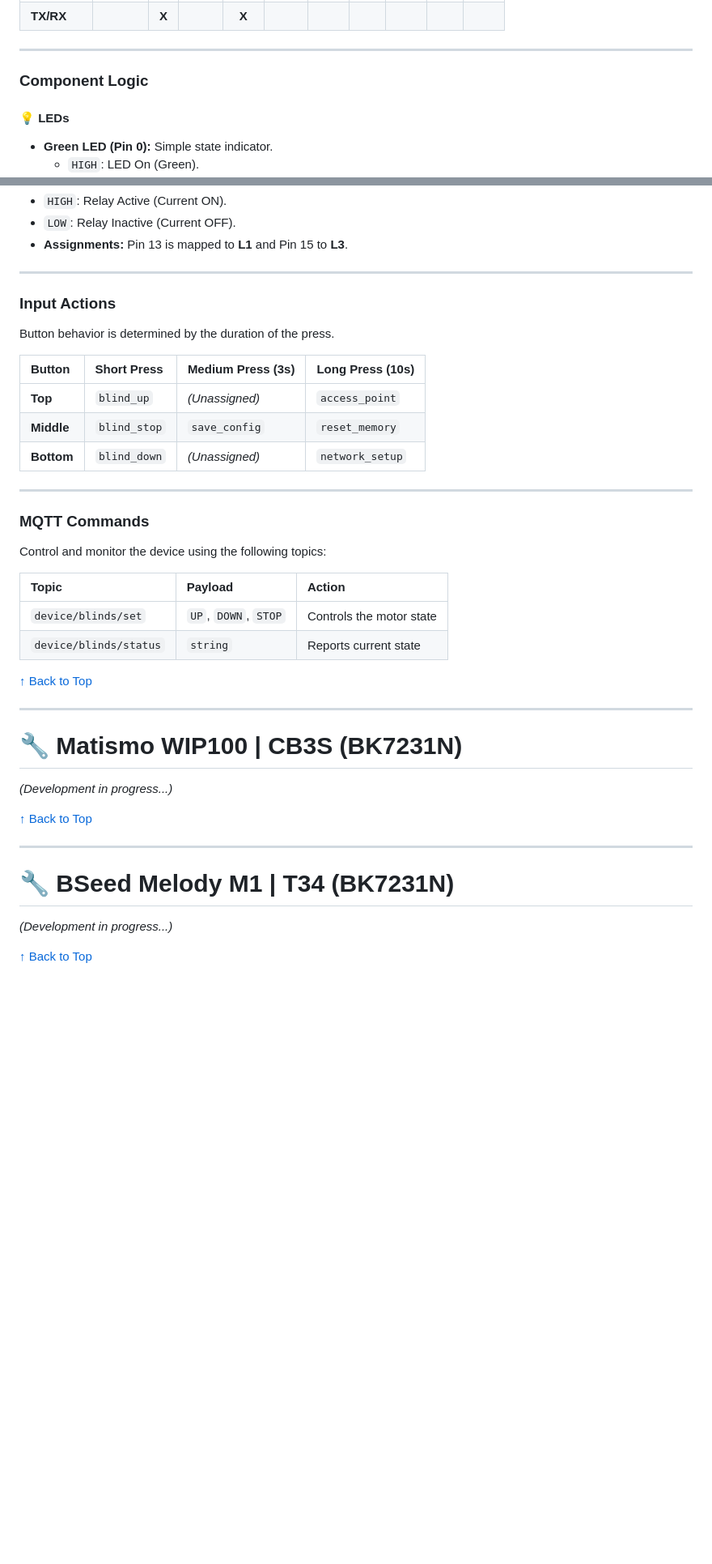
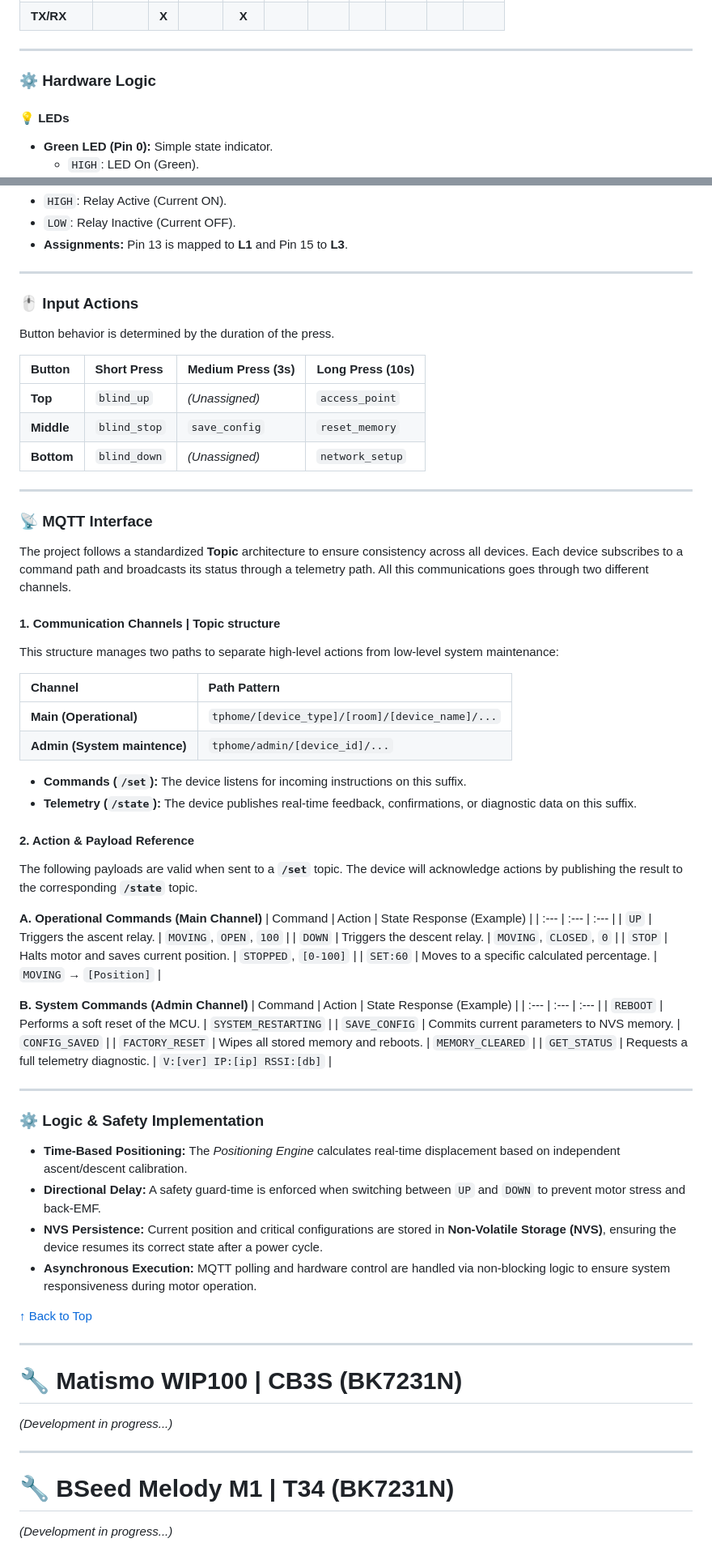
Before and after one commit to mtaibo/tphome, a Markdown page: firmware/README.md, 2 parts joined by grey strips. Shown at 81% size. Rendered like a GitHub page; blank space fills up the shorter version.

Commit message:
Update README with new section headers and content

```diff
--- a/firmware/README.md
+++ b/firmware/README.md
@@ -52,7 +52,7 @@ The following table maps the available pins for the **Matismo** blind configurat
 
 ---
 
-### Component Logic
+### ⚙️ Hardware Logic
 
 #### 💡 LEDs
 * **Green LED (Pin 0):** Simple state indicator.
@@ -75,7 +75,7 @@ Relays control the current flow to the motor.
 
 ---
 
-### Input Actions
+### 🖱️ Input Actions
 
 Button behavior is determined by the duration of the press.
 
@@ -87,27 +87,60 @@ Button behavior is determined by the duration of the press.
 
 ---
 
-### MQTT Commands
 
-Control and monitor the device using the following topics:
 
-| Topic | Payload | Action |
+
+### 📡 MQTT Interface
+
+The project follows a standardized **Topic** architecture to ensure consistency across all devices. Each device subscribes to a command path and broadcasts its status through a telemetry path. All this communications goes through two different channels.
+
+#### 1. Communication Channels | Topic structure
+This structure manages two paths to separate high-level actions from low-level system maintenance:
+
+| Channel | Path Pattern |
+| :--- | :--- |
+| **Main (Operational)** | `tphome/[device_type]/[room]/[device_name]/...` |
+| **Admin (System maintence)** | `tphome/admin/[device_id]/...` |
+
+* **Commands (`/set`):** The device listens for incoming instructions on this suffix.
+* **Telemetry (`/state`):** The device publishes real-time feedback, confirmations, or diagnostic data on this suffix.
+
+#### 2. Action & Payload Reference
+The following payloads are valid when sent to a **`/set`** topic. The device will acknowledge actions by publishing the result to the corresponding **`/state`** topic.
+
+**A. Operational Commands (Main Channel)**
+| Command | Action | State Response (Example) |
 | :--- | :--- | :--- |
-| `device/blinds/set` | `UP`, `DOWN`, `STOP` | Controls the motor state |
-| `device/blinds/status` | `string` | Reports current state |
+| `UP` | Triggers the ascent relay. | `MOVING`, `OPEN`, `100` |
+| `DOWN` | Triggers the descent relay. | `MOVING`, `CLOSED`, `0` |
+| `STOP` | Halts motor and saves current position. | `STOPPED`, `[0-100]` |
+| `SET:60` | Moves to a specific calculated percentage. | `MOVING` → `[Position]` |
+
+**B. System Commands (Admin Channel)**
+| Command | Action | State Response (Example) |
+| :--- | :--- | :--- |
+| `REBOOT` | Performs a soft reset of the MCU. | `SYSTEM_RESTARTING` |
+| `SAVE_CONFIG` | Commits current parameters to NVS memory. | `CONFIG_SAVED` |
+| `FACTORY_RESET` | Wipes all stored memory and reboots. | `MEMORY_CLEARED` |
+| `GET_STATUS` | Requests a full telemetry diagnostic. | `V:[ver] IP:[ip] RSSI:[db]` |
+
+---
+
+### ⚙️ Logic & Safety Implementation
+* **Time-Based Positioning:** The *Positioning Engine* calculates real-time displacement based on independent ascent/descent calibration.
+* **Directional Delay:** A safety guard-time is enforced when switching between `UP` and `DOWN` to prevent motor stress and back-EMF.
+* **NVS Persistence:** Current position and critical configurations are stored in **Non-Volatile Storage (NVS)**, ensuring the device resumes its correct state after a power cycle.
+* **Asynchronous Execution:** MQTT polling and hardware control are handled via non-blocking logic to ensure system responsiveness during motor operation.
 
 [↑ Back to Top](#-tphome-switches)
+
 
 ---
 
 # 🔧 Matismo WIP100 | CB3S (BK7231N)
 *(Development in progress...)*
 
-[↑ Back to Top](#-tphome-switches)
-
 ---
 
 # 🔧 BSeed Melody M1 | T34 (BK7231N)
 *(Development in progress...)*
-
-[↑ Back to Top](#-tphome-switches)
```
Also changed, not shown: other parts of firmware/README.md (+2 -2 lines).
